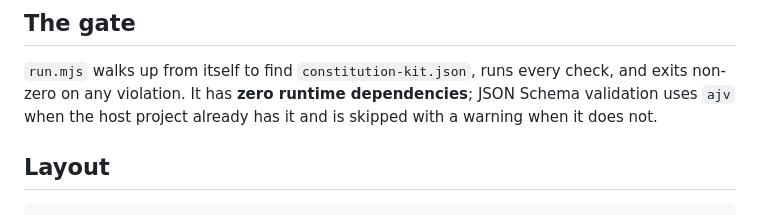
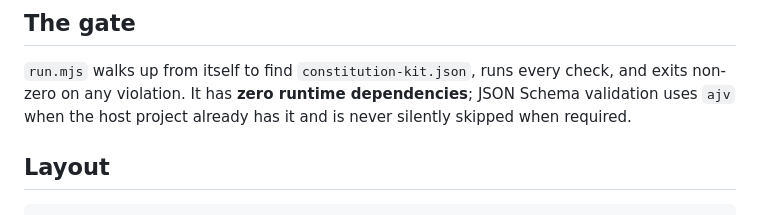
Before and after one commit to Software-Constitution/spec, a Markdown page: kit/README.md, the part around the change. GitHub-like rendering.

Commit message:
docs(contract): synchronize six-rule conformance and proof/evidence boundaries

```diff
--- a/kit/README.md
+++ b/kit/README.md
@@ -90,7 +90,7 @@ Lives at the project root. Schema:
 `run.mjs` walks up from itself to find `constitution-kit.json`, runs
 every check, and exits non-zero on any violation. It has **zero
 runtime dependencies**; JSON Schema validation uses `ajv` when the host
-project already has it and is skipped with a warning when it does not.
+project already has it and is never silently skipped when required.
 
 ## Layout
 
```
